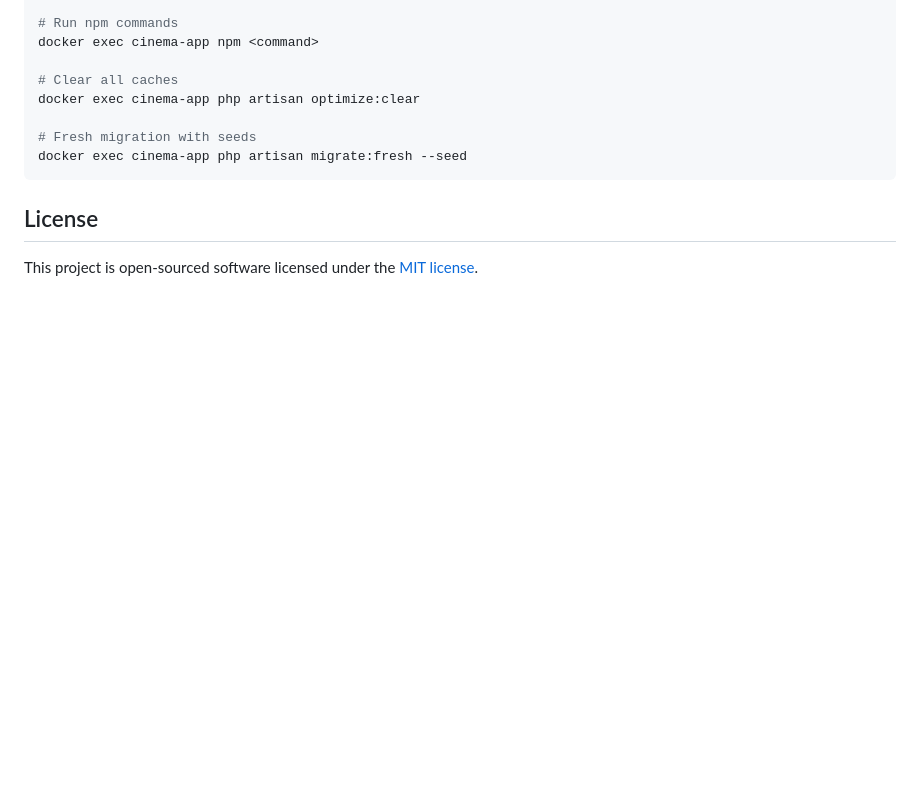
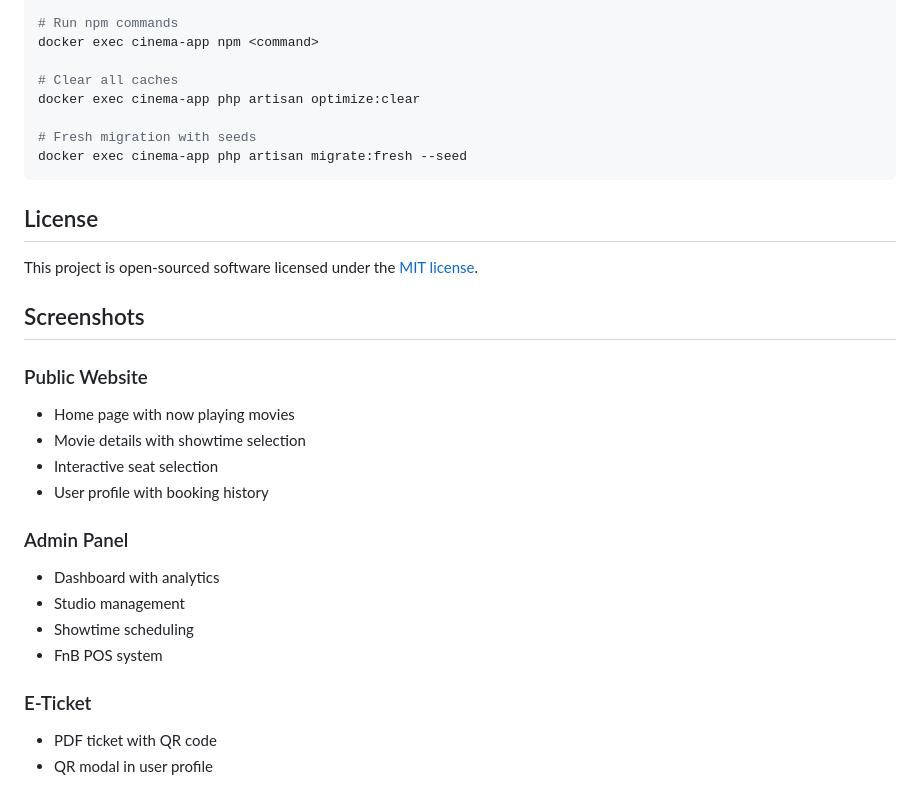
Before and after one commit to Harsya1/cinema-xxl, a Markdown page: README.md, the part around one of its changes. GitHub-like rendering; blank space fills up the shorter version.

```diff
--- a/README.md
+++ b/README.md
@@ -287,3 +306,21 @@ docker exec cinema-app php artisan migrate:fresh --seed
 ## License
 
 This project is open-sourced software licensed under the [MIT license](https://opensource.org/licenses/MIT).
+
+## Screenshots
+
+### Public Website
+- Home page with now playing movies
+- Movie details with showtime selection
+- Interactive seat selection
+- User profile with booking history
+
+### Admin Panel
+- Dashboard with analytics
+- Studio management
+- Showtime scheduling
+- FnB POS system
+
+### E-Ticket
+- PDF ticket with QR code
+- QR modal in user profile
```
Also changed, not shown: other parts of README.md (+28 -9 lines).
